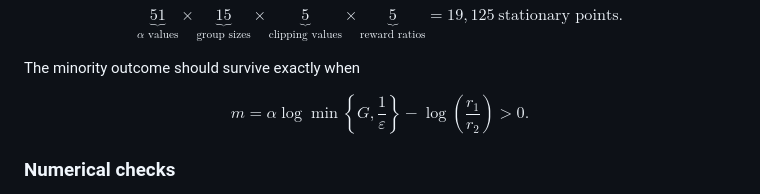
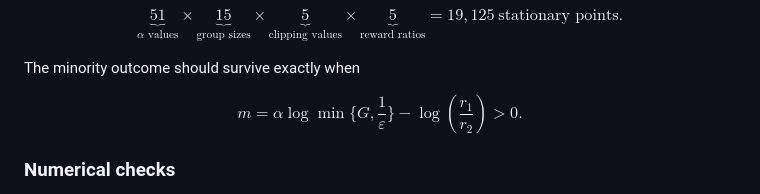
Before and after one commit to rwd51/alpha-ips-rl, a Markdown page: RESULTS_exp4.md, the part around the change. GitHub-like rendering.

```diff
--- a/RESULTS_exp4.md
+++ b/RESULTS_exp4.md
@@ -35,8 +35,8 @@ The minority outcome should survive exactly when
 
 $$
 m
-=\alpha\log\!\min\!\left\{G,\frac{1}{\varepsilon}\right\}
--\log\!\left(\frac{r_1}{r_2}\right)>0.
+=\alpha\log\min\{G,\frac{1}{\varepsilon}\}
+-\log(\frac{r_1}{r_2})>0.
 $$
 
 ### Numerical checks
```
Also changed, not shown: derivation_exp4.md (+17 -17 lines).
